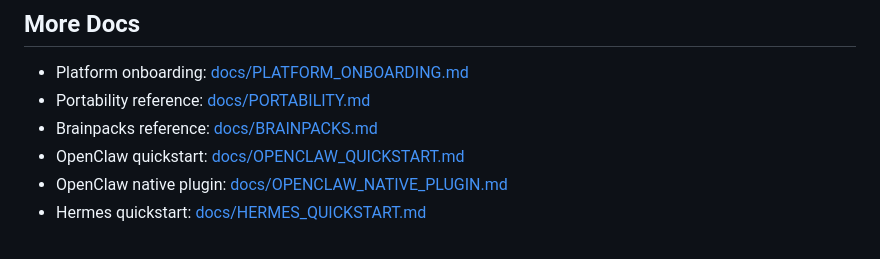
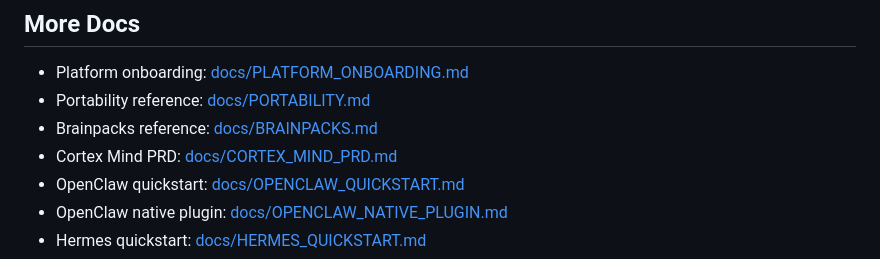
Before and after one commit to Junebugg1214/Cortex-AI, a Markdown page: README.md, the part around the change. Drawn GitHub-style.

Commit message:
docs: add cortex mind PRD

```diff
--- a/README.md
+++ b/README.md
@@ -209,6 +209,7 @@ cortex --help-all
 - Platform onboarding: [docs/PLATFORM_ONBOARDING.md](docs/PLATFORM_ONBOARDING.md)
 - Portability reference: [docs/PORTABILITY.md](docs/PORTABILITY.md)
 - Brainpacks reference: [docs/BRAINPACKS.md](docs/BRAINPACKS.md)
+- Cortex Mind PRD: [docs/CORTEX_MIND_PRD.md](docs/CORTEX_MIND_PRD.md)
 - OpenClaw quickstart: [docs/OPENCLAW_QUICKSTART.md](docs/OPENCLAW_QUICKSTART.md)
 - OpenClaw native plugin: [docs/OPENCLAW_NATIVE_PLUGIN.md](docs/OPENCLAW_NATIVE_PLUGIN.md)
 - Hermes quickstart: [docs/HERMES_QUICKSTART.md](docs/HERMES_QUICKSTART.md)
```
Also changed, not shown: docs/CORTEX_MIND_PRD.md (added, +510 -0 lines).
